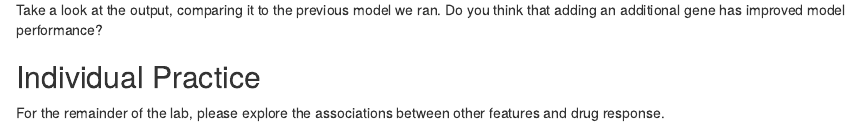
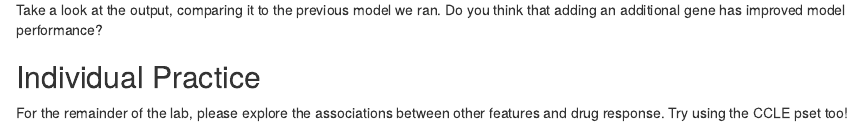
Before and after one commit to bhklab/CBWWorkshop2024, an R Markdown document (vignettes/Module3.Rmd): the page in a window 1100 px wide, from 11830 px down. Rendered offline with R 4.5, knitr and Pandoc, with nearby package versions; drawn as R Markdown's standard HTML page in place of the format the file asks for; some code elsewhere in the file could not run offline.

Commit message:
fix: minor changes to mod3 lab

```diff
--- a/vignettes/Module3.Rmd
+++ b/vignettes/Module3.Rmd
@@ -586,4 +586,4 @@ Do you think that adding an additional gene has improved model performance?
 ## Individual Practice
 
 For the remainder of the lab, please explore the associations between other features
-and drug response.
+and drug response. Try using the CCLE pset too!
```
